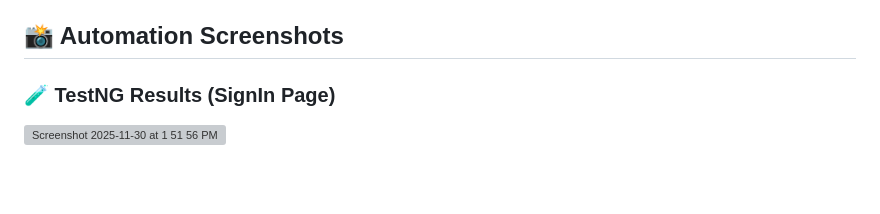
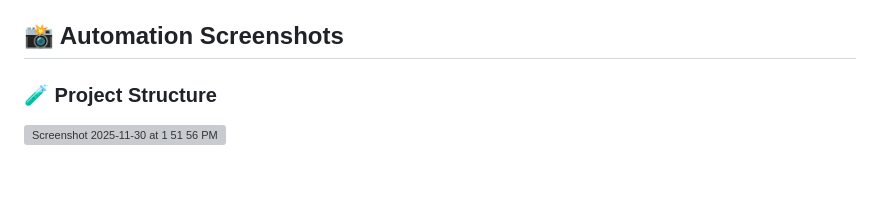
Before and after one commit to furulipa1/Hobby--Explorer, a Markdown page: README.md, the part around the change. Drawn GitHub-style; grey boxes are pictures that could not be loaded.

```diff
--- a/README.md
+++ b/README.md
@@ -122,7 +122,7 @@ A clean Page Object Model structure with separated tests, pages, core utilities,
 ## 📸 Automation Screenshots
 
 
-### 🧪 TestNG Results (SignIn Page)
+### 🧪 Project Structure
 <img width="372" height="400" alt="Screenshot 2025-11-30 at 1 51 56 PM" src="https://github.com/user-attachments/assets/8860a8b8-64d8-43c9-baae-67cb8d5874aa" />
 
 
```
